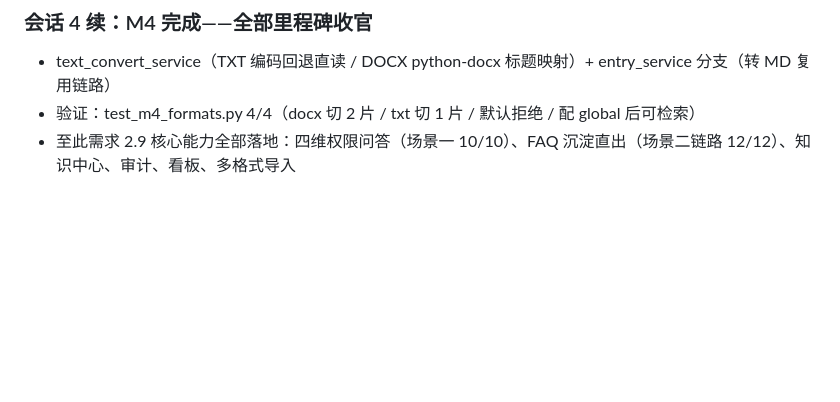
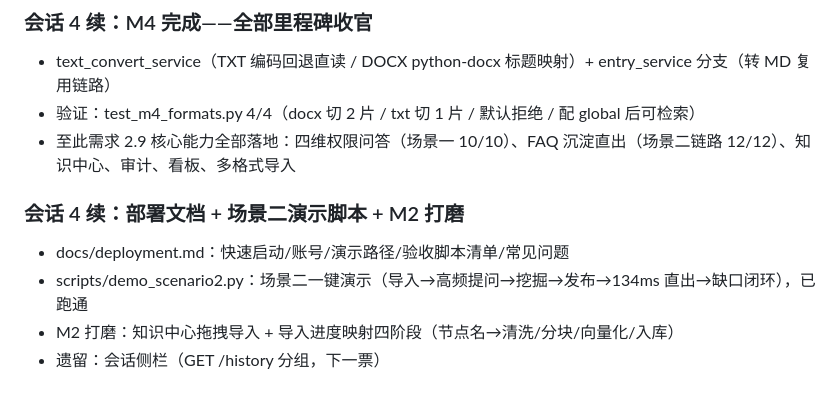
Before and after one commit to luofulin12397/pi-config, a Markdown page: progress.md, the part around the change. GitHub-like rendering; blank space fills up the shorter version.

Commit message:
docs: 场景二演示脚本 + 部署文档 + 打磨记录

```diff
--- a/progress.md
+++ b/progress.md
@@ -145,3 +145,9 @@
 - text_convert_service（TXT 编码回退直读 / DOCX python-docx 标题映射）+ entry_service 分支（转 MD 复用链路）
 - 验证：test_m4_formats.py 4/4（docx 切 2 片 / txt 切 1 片 / 默认拒绝 / 配 global 后可检索）
 - 至此需求 2.9 核心能力全部落地：四维权限问答（场景一 10/10）、FAQ 沉淀直出（场景二链路 12/12）、知识中心、审计、看板、多格式导入
+
+### 会话 4 续：部署文档 + 场景二演示脚本 + M2 打磨
+- docs/deployment.md：快速启动/账号/演示路径/验收脚本清单/常见问题
+- scripts/demo_scenario2.py：场景二一键演示（导入→高频提问→挖掘→发布→134ms 直出→缺口闭环），已跑通
+- M2 打磨：知识中心拖拽导入 + 导入进度映射四阶段（节点名→清洗/分块/向量化/入库）
+- 遗留：会话侧栏（GET /history 分组，下一票）
```
Also changed, not shown: docs/deployment.md (added, +85 -0 lines).
